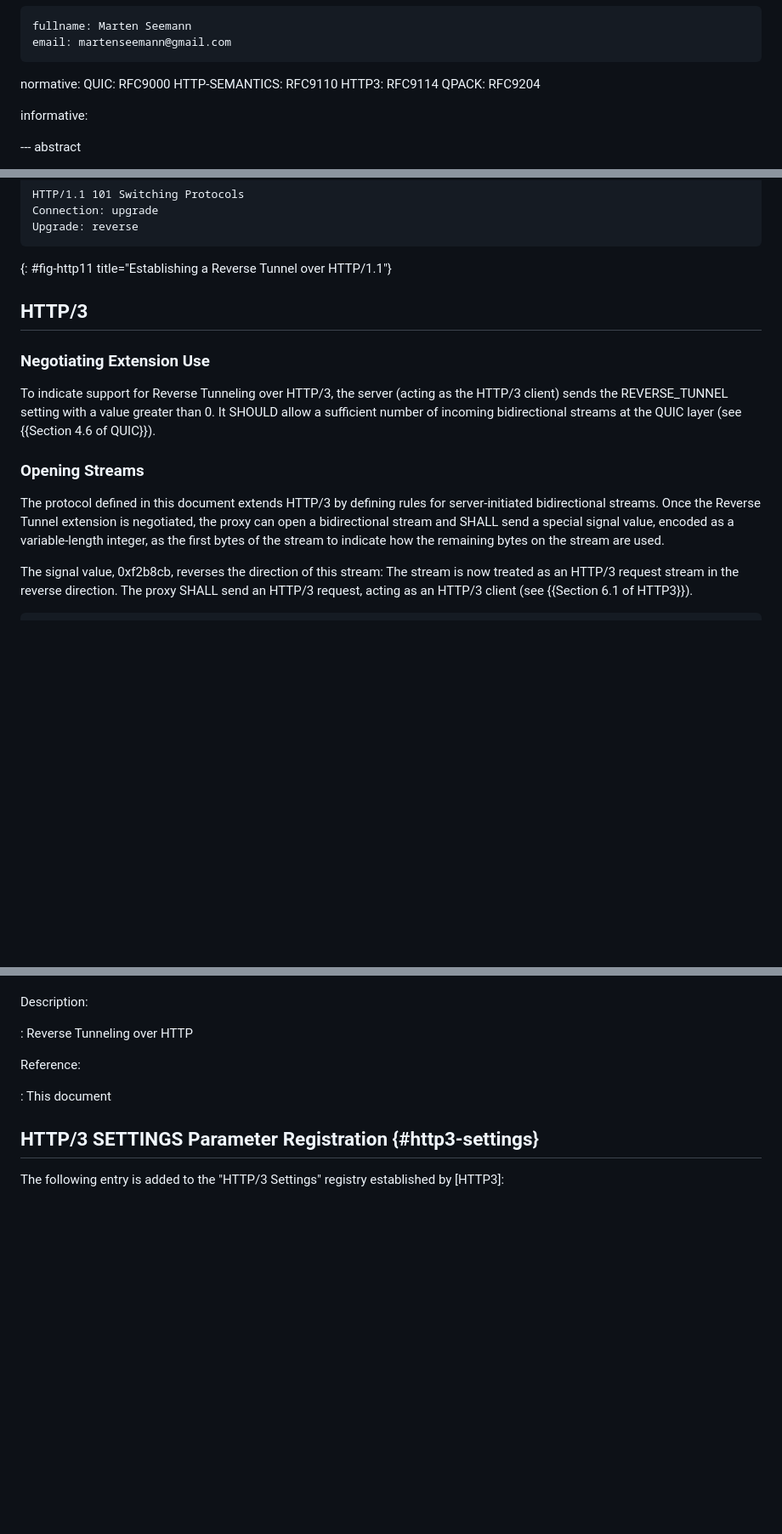
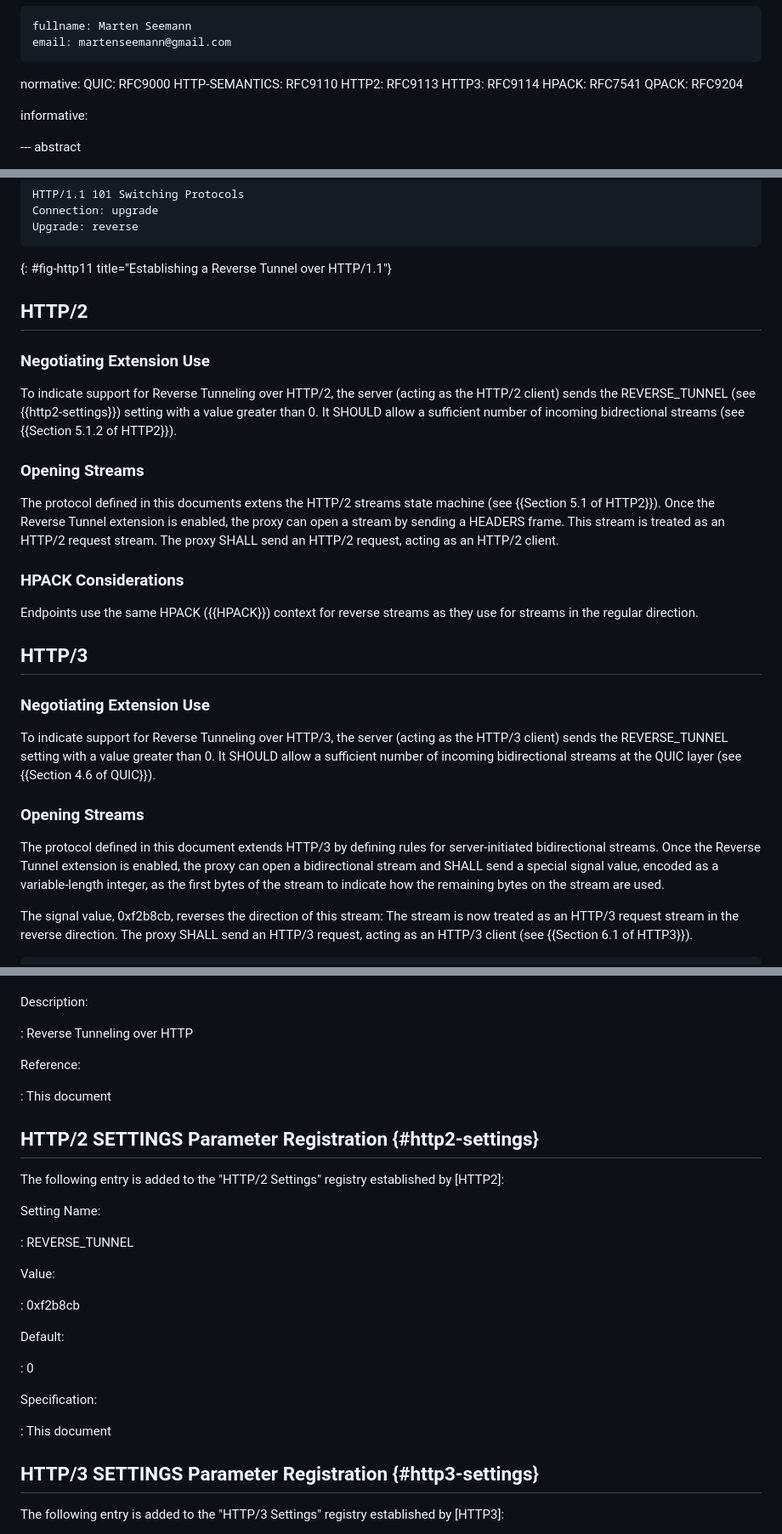
Before and after one commit to marten-seemann/draft-seemann-http-reverse-tunnel, a Markdown page: draft-seemann-http-reverse-tunnel.md, 3 parts joined by grey strips. Shown: that part at 85% size. Rendered like a GitHub page; blank space fills up the shorter version.

Commit message:
add protocol definition for HTTP/2

```diff
--- a/draft-seemann-http-reverse-tunnel.md
+++ b/draft-seemann-http-reverse-tunnel.md
@@ -22,7 +22,9 @@ author:
 normative:
   QUIC: RFC9000
   HTTP-SEMANTICS: RFC9110
+  HTTP2: RFC9113
   HTTP3: RFC9114
+  HPACK: RFC7541
   QPACK: RFC9204
 
 informative:
@@ -67,6 +69,30 @@ Upgrade: reverse
 ~~~
 {: #fig-http11 title="Establishing a Reverse Tunnel over HTTP/1.1"}
 
+
+## HTTP/2
+
+### Negotiating Extension Use
+
+To indicate support for Reverse Tunneling over HTTP/2, the server (acting as the
+HTTP/2 client) sends the REVERSE_TUNNEL (see {{http2-settings}}) setting with a
+value greater than 0. It SHOULD allow a sufficient number of incoming
+bidrectional streams (see {{Section 5.1.2 of HTTP2}}).
+
+### Opening Streams
+
+The protocol defined in this documents extens the HTTP/2 streams state machine
+(see {{Section 5.1 of HTTP2}}). Once the Reverse Tunnel extension is enabled,
+the proxy can open a stream by sending a HEADERS frame. This stream is treated
+as an HTTP/2 request stream. The proxy SHALL send an HTTP/2 request, acting as
+an HTTP/2 client.
+
+### HPACK Considerations
+
+Endpoints use the same HPACK ({{HPACK}}) context for reverse streams as they use
+for streams in the regular direction.
+
+
 ## HTTP/3
 
 ### Negotiating Extension Use
@@ -80,7 +106,7 @@ layer (see {{Section 4.6 of QUIC}}).
 
 The protocol defined in this document extends HTTP/3 by defining rules for
 server-initiated bidirectional streams. Once the Reverse Tunnel extension is
-negotiated, the proxy can open a bidirectional stream and SHALL send a special
+enabled, the proxy can open a bidirectional stream and SHALL send a special
 signal value, encoded as a variable-length integer, as the first bytes of the
 stream to indicate how the remaining bytes on the stream are used.
 
@@ -136,6 +162,27 @@ Reference:
 
 : This document
 
+## HTTP/2 SETTINGS Parameter Registration {#http2-settings}
+
+The following entry is added to the "HTTP/2 Settings" registry established by
+[HTTP2]:
+
+Setting Name:
+
+: REVERSE_TUNNEL
+
+Value:
+
+: 0xf2b8cb
+
+Default:
+
+: 0
+
+Specification:
+
+: This document
+
 ## HTTP/3 SETTINGS Parameter Registration {#http3-settings}
 
 The following entry is added to the "HTTP/3 Settings" registry established by
```
